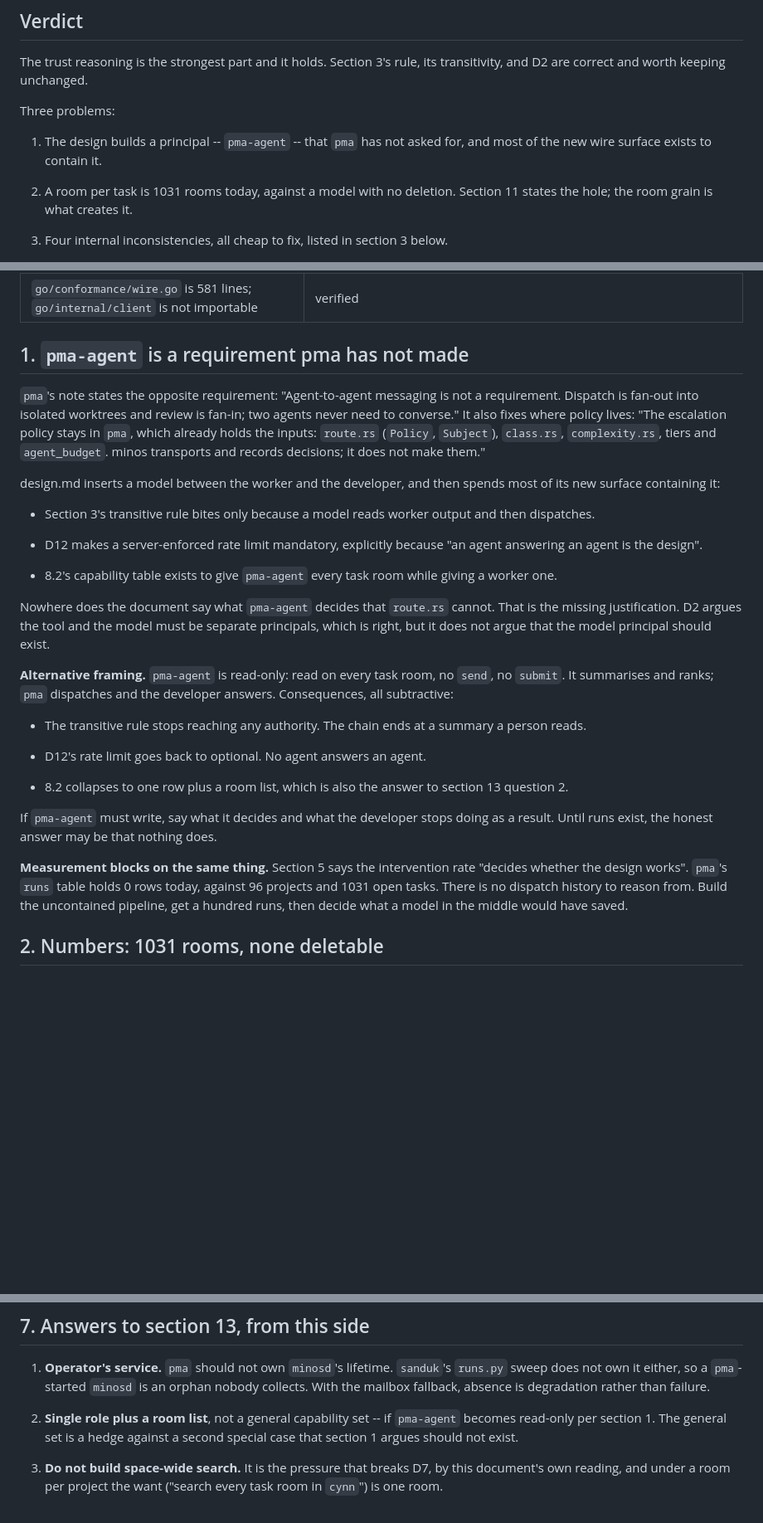
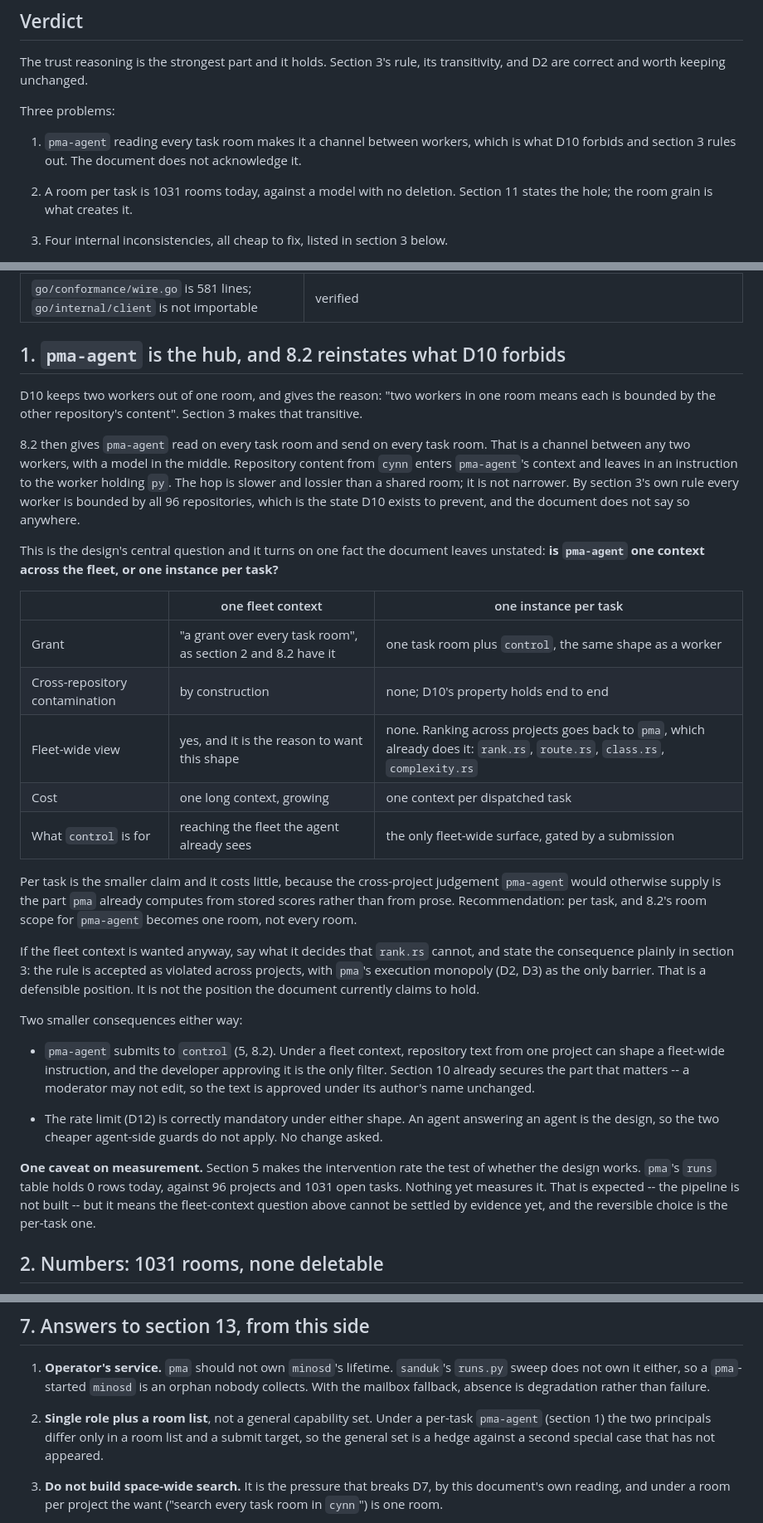
Before and after one commit to shakfu/minos, a Markdown page: docs/dev/pma_feedback.md, 3 parts joined by grey strips. Shown at 83% size. Rendered like a GitHub page; blank space fills up the shorter version.

Commit message:
fix feedback

```diff
--- a/docs/dev/pma_feedback.md
+++ b/docs/dev/pma_feedback.md
@@ -8,7 +8,7 @@ The trust reasoning is the strongest part and it holds. Section 3's rule, its tr
 
 Three problems:
 
-1. The design builds a principal -- `pma-agent` -- that `pma` has not asked for, and most of the new wire surface exists to contain it.
+1. `pma-agent` reading every task room makes it a channel between workers, which is what D10 forbids and section 3 rules out. The document does not acknowledge it.
 
 2. A room per task is 1031 rooms today, against a model with no deletion. Section 11 states the hole; the room grain is what creates it.
 
@@ -28,31 +28,33 @@ Three problems:
 | channels.md open question 3 anticipates a pass-through payload | verified, channels 181 |
 | `go/conformance/wire.go` is 581 lines; `go/internal/client` is not importable | verified |
 
-## 1. `pma-agent` is a requirement pma has not made
+## 1. `pma-agent` is the hub, and 8.2 reinstates what D10 forbids
 
-`pma`'s note states the opposite requirement: "Agent-to-agent messaging is not a requirement. Dispatch is fan-out into isolated worktrees and review is fan-in; two agents never need to converse." It also fixes where policy lives: "The escalation policy stays in `pma`, which already holds the inputs: `route.rs` (`Policy`, `Subject`), `class.rs`, `complexity.rs`, tiers and `agent_budget`. minos transports and records decisions; it does not make them."
+D10 keeps two workers out of one room, and gives the reason: "two workers in one room means each is bounded by the other repository's content". Section 3 makes that transitive.
 
-design.md inserts a model between the worker and the developer, and then spends most of its new surface containing it:
+8.2 then gives `pma-agent` read on every task room and send on every task room. That is a channel between any two workers, with a model in the middle. Repository content from `cynn` enters `pma-agent`'s context and leaves in an instruction to the worker holding `py`. The hop is slower and lossier than a shared room; it is not narrower. By section 3's own rule every worker is bounded by all 96 repositories, which is the state D10 exists to prevent, and the document does not say so anywhere.
 
-- Section 3's transitive rule bites only because a model reads worker output and then dispatches.
+This is the design's central question and it turns on one fact the document leaves unstated: **is `pma-agent` one context across the fleet, or one instance per task?**
 
-- D12 makes a server-enforced rate limit mandatory, explicitly because "an agent answering an agent is the design".
+| | one fleet context | one instance per task |
+|-|-|-|
+| Grant | "a grant over every task room", as section 2 and 8.2 have it | one task room plus `control`, the same shape as a worker |
+| Cross-repository contamination | by construction | none; D10's property holds end to end |
+| Fleet-wide view | yes, and it is the reason to want this shape | none. Ranking across projects goes back to `pma`, which already does it: `rank.rs`, `route.rs`, `class.rs`, `complexity.rs` |
+| Cost | one long context, growing | one context per dispatched task |
+| What `control` is for | reaching the fleet the agent already sees | the only fleet-wide surface, gated by a submission |
 
-- 8.2's capability table exists to give `pma-agent` every task room while giving a worker one.
+Per task is the smaller claim and it costs little, because the cross-project judgement `pma-agent` would otherwise supply is the part `pma` already computes from stored scores rather than from prose. Recommendation: per task, and 8.2's room scope for `pma-agent` becomes one room, not every room.
 
-Nowhere does the document say what `pma-agent` decides that `route.rs` cannot. That is the missing justification. D2 argues the tool and the model must be separate principals, which is right, but it does not argue that the model principal should exist.
+If the fleet context is wanted anyway, say what it decides that `rank.rs` cannot, and state the consequence plainly in section 3: the rule is accepted as violated across projects, with `pma`'s execution monopoly (D2, D3) as the only barrier. That is a defensible position. It is not the position the document currently claims to hold.
 
-**Alternative framing.** `pma-agent` is read-only: read on every task room, no `send`, no `submit`. It summarises and ranks; `pma` dispatches and the developer answers. Consequences, all subtractive:
+Two smaller consequences either way:
 
-- The transitive rule stops reaching any authority. The chain ends at a summary a person reads.
+- `pma-agent` submits to `control` (5, 8.2). Under a fleet context, repository text from one project can shape a fleet-wide instruction, and the developer approving it is the only filter. Section 10 already secures the part that matters -- a moderator may not edit, so the text is approved under its author's name unchanged.
 
-- D12's rate limit goes back to optional. No agent answers an agent.
+- The rate limit (D12) is correctly mandatory under either shape. An agent answering an agent is the design, so the two cheaper agent-side guards do not apply. No change asked.
 
-- 8.2 collapses to one row plus a room list, which is also the answer to section 13 question 2.
-
-If `pma-agent` must write, say what it decides and what the developer stops doing as a result. Until runs exist, the honest answer may be that nothing does.
-
-**Measurement blocks on the same thing.** Section 5 says the intervention rate "decides whether the design works". `pma`'s `runs` table holds 0 rows today, against 96 projects and 1031 open tasks. There is no dispatch history to reason from. Build the uncontained pipeline, get a hundred runs, then decide what a model in the middle would have saved.
+**One caveat on measurement.** Section 5 makes the intervention rate the test of whether the design works. `pma`'s `runs` table holds 0 rows today, against 96 projects and 1031 open tasks. Nothing yet measures it. That is expected -- the pipeline is not built -- but it means the fleet-context question above cannot be settled by evidence yet, and the reversible choice is the per-task one.
 
 ## 2. Numbers: 1031 rooms, none deletable
 
@@ -136,7 +138,7 @@ Seven new operations against a frozen contract with a 581-line conformance refer
 
 1. **Operator's service.** `pma` should not own `minosd`'s lifetime. `sanduk`'s `runs.py` sweep does not own it either, so a `pma`-started `minosd` is an orphan nobody collects. With the mailbox fallback, absence is degradation rather than failure.
 
-2. **Single role plus a room list**, not a general capability set -- if `pma-agent` becomes read-only per section 1. The general set is a hedge against a second special case that section 1 argues should not exist.
+2. **Single role plus a room list**, not a general capability set. Under a per-task `pma-agent` (section 1) the two principals differ only in a room list and a submit target, so the general set is a hedge against a second special case that has not appeared.
 
 3. **Do not build space-wide search.** It is the pressure that breaks D7, by this document's own reading, and under a room per project the want ("search every task room in `cynn`") is one room.
 
```
Also changed, not shown: other parts of docs/dev/pma_feedback.md (+1 -1 lines).
